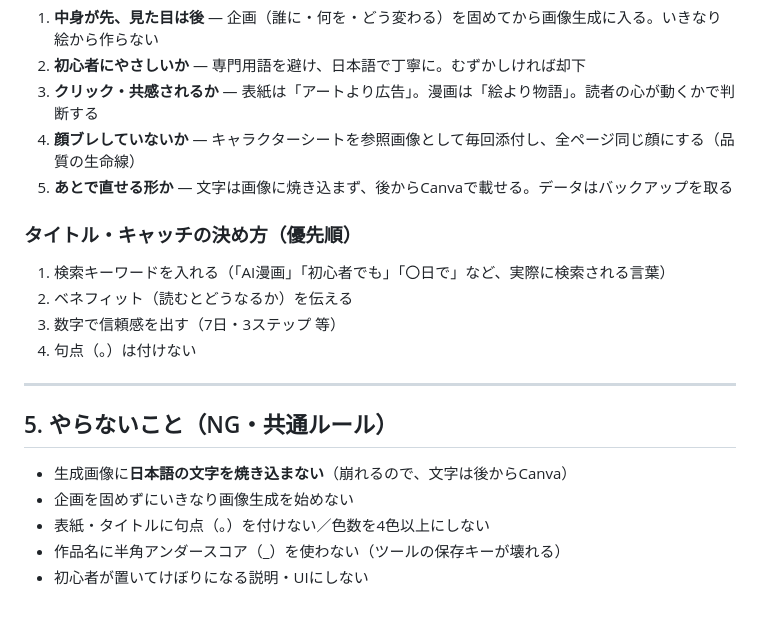
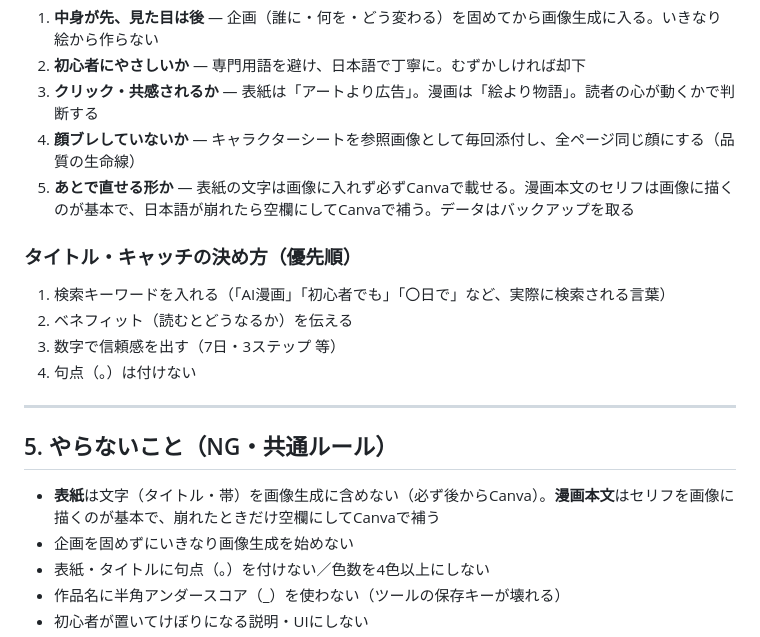
Before and after one commit to lee-kumi/ai-manga-maker, a Markdown page: MEMORY.md, the part around the change. Drawn GitHub-style; blank space fills up the shorter version.

Commit message:
docs: MEMORY.mdの「文字は後からCanva」記述を実態に合わせて修正
表紙は文字を画像に入れず必ずCanva、漫画本文はセリフを画像に描くのが基本で
崩れたときだけCanvaで補う、という区別に修正。全ツール共通の絶対ルールでは
なかったため。判断基準⑤とNG欄を訂正。

Co-Authored-By: Claude Opus 4.8 <noreply@anthropic.com>
Claude-Session: https://claude.ai/code/session_01FhX8RnRf21Yy8yadbs9km3

```diff
--- a/MEMORY.md
+++ b/MEMORY.md
@@ -45,7 +45,7 @@ AIと作業を始めるときは、まずこのファイルを読んでもらう
 2. **初心者にやさしいか** — 専門用語を避け、日本語で丁寧に。むずかしければ却下
 3. **クリック・共感されるか** — 表紙は「アートより広告」。漫画は「絵より物語」。読者の心が動くかで判断する
 4. **顔ブレしていないか** — キャラクターシートを参照画像として毎回添付し、全ページ同じ顔にする（品質の生命線）
-5. **あとで直せる形か** — 文字は画像に焼き込まず、後からCanvaで載せる。データはバックアップを取る
+5. **あとで直せる形か** — 表紙の文字は画像に入れず必ずCanvaで載せる。漫画本文のセリフは画像に描くのが基本で、日本語が崩れたら空欄にしてCanvaで補う。データはバックアップを取る
 
 ### タイトル・キャッチの決め方（優先順）
 
@@ -58,7 +58,7 @@ AIと作業を始めるときは、まずこのファイルを読んでもらう
 
 ## 5. やらないこと（NG・共通ルール）
 
-- 生成画像に**日本語の文字を焼き込まない**（崩れるので、文字は後からCanva）
+- **表紙**は文字（タイトル・帯）を画像生成に含めない（必ず後からCanva）。**漫画本文**はセリフを画像に描くのが基本で、崩れたときだけ空欄にしてCanvaで補う
 - 企画を固めずにいきなり画像生成を始めない
 - 表紙・タイトルに句点（。）を付けない／色数を4色以上にしない
 - 作品名に半角アンダースコア（_）を使わない（ツールの保存キーが壊れる）
```
